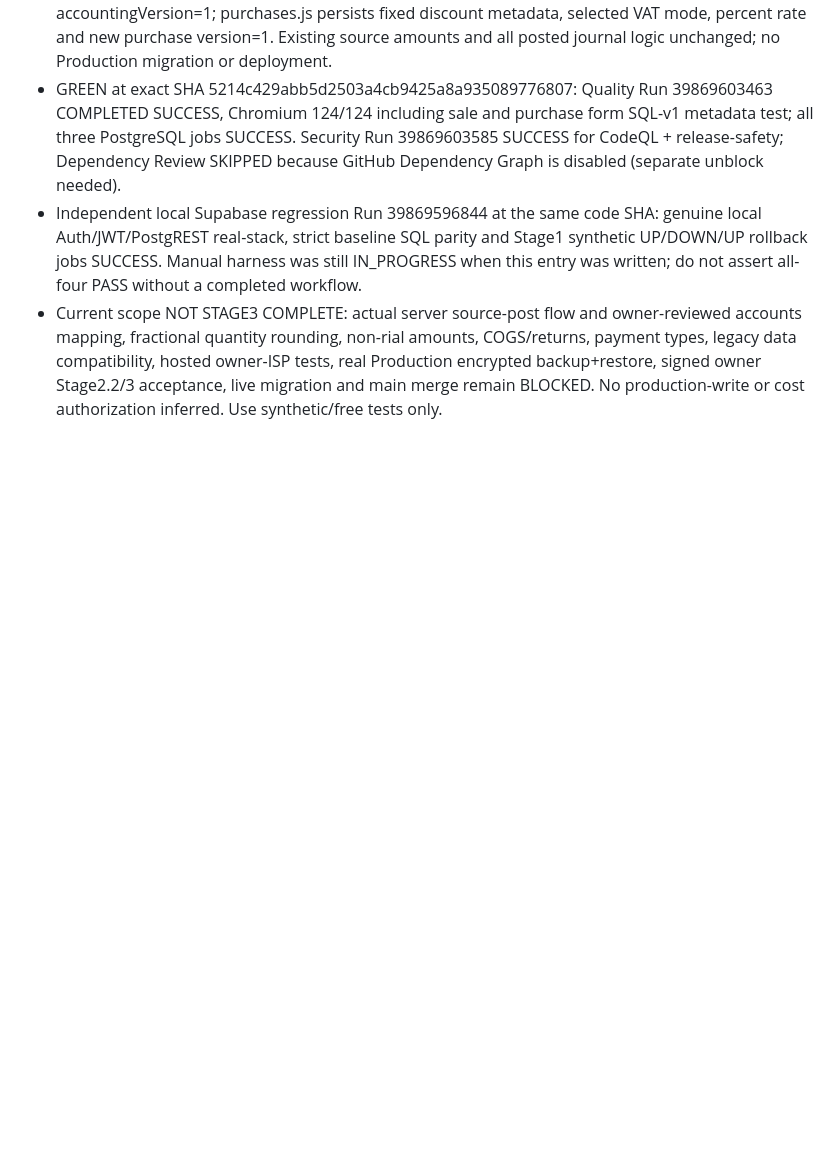
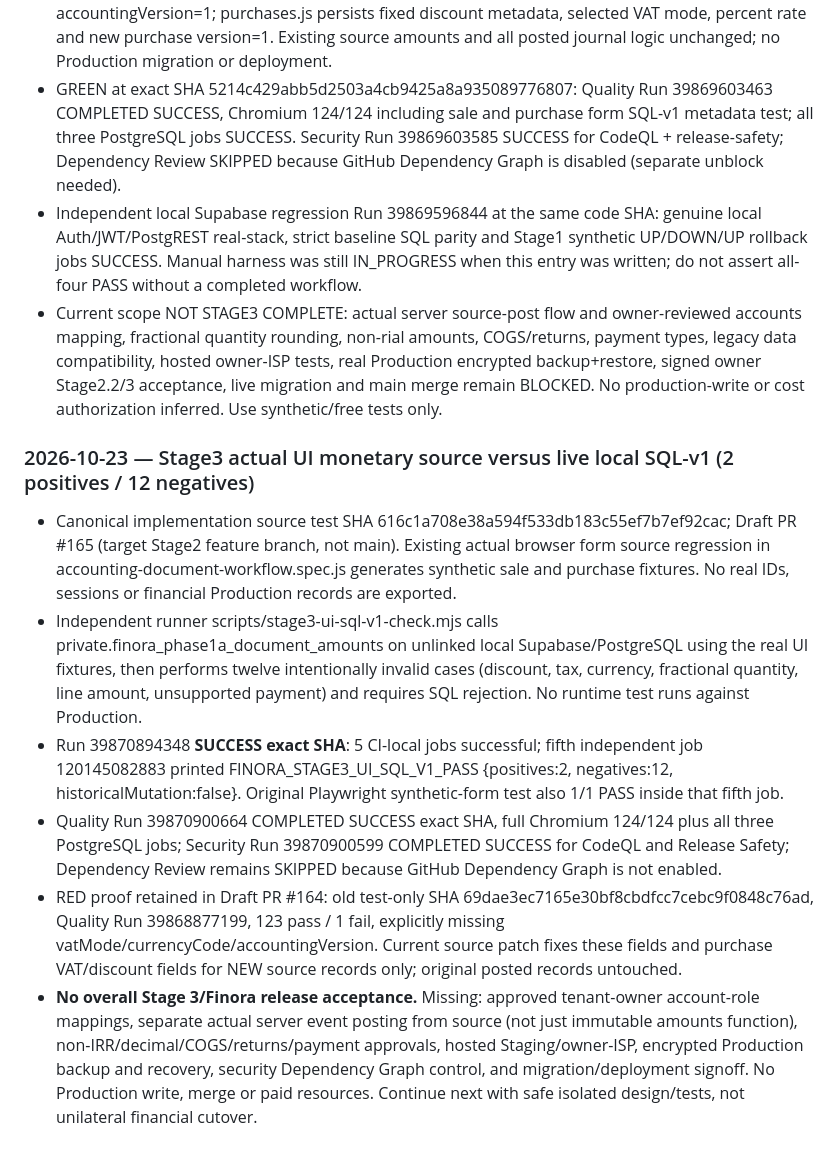
Before and after one commit to davoodmehraban89/Factor-easy, a Markdown page: PROJECT_STATE.md, the part around the change. GitHub-like rendering; blank space fills up the shorter version.

Commit message:
docs(stage3): preserve exact-head successful UI-to-SQL-v1 tests and open release gates

```diff
--- a/PROJECT_STATE.md
+++ b/PROJECT_STATE.md
@@ -233,3 +233,11 @@
 - GREEN at exact SHA 5214c429abb5d2503a4cb9425a8a935089776807: Quality Run 39869603463 COMPLETED SUCCESS, Chromium 124/124 including sale and purchase form SQL-v1 metadata test; all three PostgreSQL jobs SUCCESS. Security Run 39869603585 SUCCESS for CodeQL + release-safety; Dependency Review SKIPPED because GitHub Dependency Graph is disabled (separate unblock needed).
 - Independent local Supabase regression Run 39869596844 at the same code SHA: genuine local Auth/JWT/PostgREST real-stack, strict baseline SQL parity and Stage1 synthetic UP/DOWN/UP rollback jobs SUCCESS. Manual harness was still IN_PROGRESS when this entry was written; do not assert all-four PASS without a completed workflow.
 - Current scope NOT STAGE3 COMPLETE: actual server source-post flow and owner-reviewed accounts mapping, fractional quantity rounding, non-rial amounts, COGS/returns, payment types, legacy data compatibility, hosted owner-ISP tests, real Production encrypted backup+restore, signed owner Stage2.2/3 acceptance, live migration and main merge remain BLOCKED. No production-write or cost authorization inferred. Use synthetic/free tests only.
+
+### 2026-10-23 — Stage3 actual UI monetary source versus live local SQL-v1 (2 positives / 12 negatives)
+- Canonical implementation source test SHA 616c1a708e38a594f533db183c55ef7b7ef92cac; Draft PR #165 (target Stage2 feature branch, not main). Existing actual browser form source regression in accounting-document-workflow.spec.js generates synthetic sale and purchase fixtures. No real IDs, sessions or financial Production records are exported.
+- Independent runner scripts/stage3-ui-sql-v1-check.mjs calls private.finora_phase1a_document_amounts on unlinked local Supabase/PostgreSQL using the real UI fixtures, then performs twelve intentionally invalid cases (discount, tax, currency, fractional quantity, line amount, unsupported payment) and requires SQL rejection. No runtime test runs against Production.
+- Run 39870894348 **SUCCESS exact SHA**: 5 CI-local jobs successful; fifth independent job 120145082883 printed FINORA_STAGE3_UI_SQL_V1_PASS {positives:2, negatives:12, historicalMutation:false}. Original Playwright synthetic-form test also 1/1 PASS inside that fifth job.
+- Quality Run 39870900664 COMPLETED SUCCESS exact SHA, full Chromium 124/124 plus all three PostgreSQL jobs; Security Run 39870900599 COMPLETED SUCCESS for CodeQL and Release Safety; Dependency Review remains SKIPPED because GitHub Dependency Graph is not enabled.
+- RED proof retained in Draft PR #164: old test-only SHA 69dae3ec7165e30bf8cbdfcc7cebc9f0848c76ad, Quality Run 39868877199, 123 pass / 1 fail, explicitly missing vatMode/currencyCode/accountingVersion. Current source patch fixes these fields and purchase VAT/discount fields for NEW source records only; original posted records untouched.
+- **No overall Stage 3/Finora release acceptance.** Missing: approved tenant-owner account-role mappings, separate actual server event posting from source (not just immutable amounts function), non-IRR/decimal/COGS/returns/payment approvals, hosted Staging/owner-ISP, encrypted Production backup and recovery, security Dependency Graph control, and migration/deployment signoff. No Production write, merge or paid resources. Continue next with safe isolated design/tests, not unilateral financial cutover.
```
